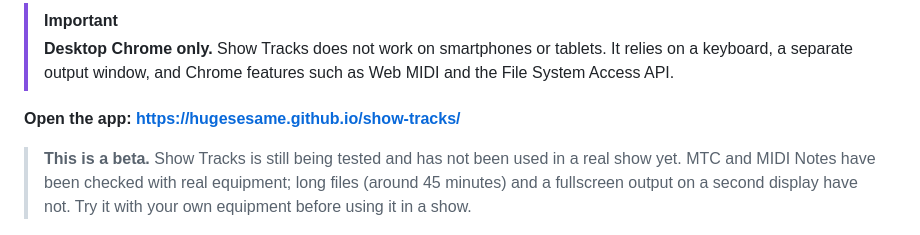
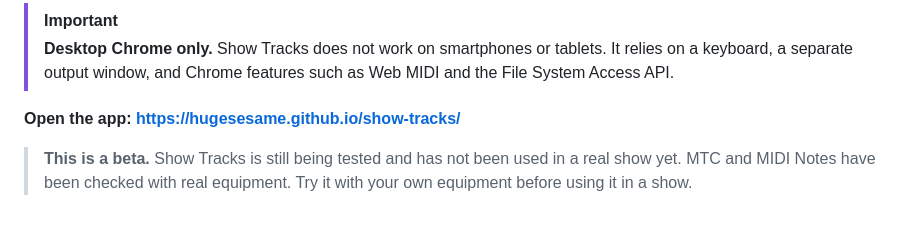
Before and after one commit to hugesesame/show-tracks, a Markdown page: README.md, the part around the change. Rendered like a GitHub page.

```diff
--- a/README.md
+++ b/README.md
@@ -11,7 +11,7 @@ There is no editing. You can only set where each song starts and ends, so there
 
 **Open the app: https://hugesesame.github.io/show-tracks/**
 
-> **This is a beta.** Show Tracks is still being tested and has not been used in a real show yet. MTC and MIDI Notes have been checked with real equipment; long files (around 45 minutes) and a fullscreen output on a second display have not. Try it with your own equipment before using it in a show.
+> **This is a beta.** Show Tracks is still being tested and has not been used in a real show yet. MTC and MIDI Notes have been checked with real equipment. Try it with your own equipment before using it in a show.
 
 ![Show Tracks: the track with cues, the pages, the Cue List and the video with lyrics over it](screenshots/main.png)
 
```
Also changed, not shown: README.ja.md (+1 -1 lines).
